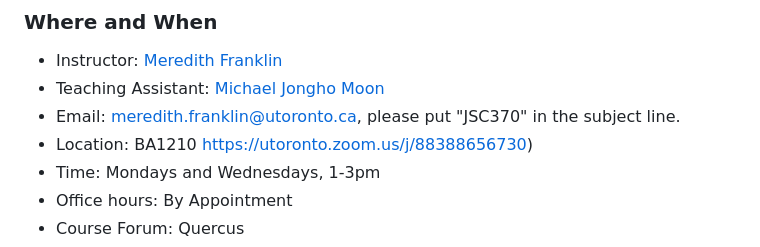
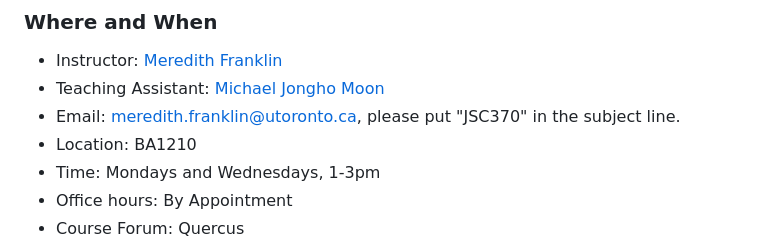
Before and after one commit to JSC370/jsc370-2023, a Markdown page: README.md, the part around the change. Drawn GitHub-style.

```diff
--- a/README.md
+++ b/README.md
@@ -7,7 +7,6 @@
 * Teaching Assistant: [Michael Jongho Moon](https://micbon.com)
 * Email: <meredith.franklin@utoronto.ca>, please put "JSC370" in the subject line.
 * Location: BA1210
-https://utoronto.zoom.us/j/88388656730)
 * Time: Mondays and Wednesdays, 1-3pm
 * Office hours: By Appointment
 * Course Forum: Quercus
```
